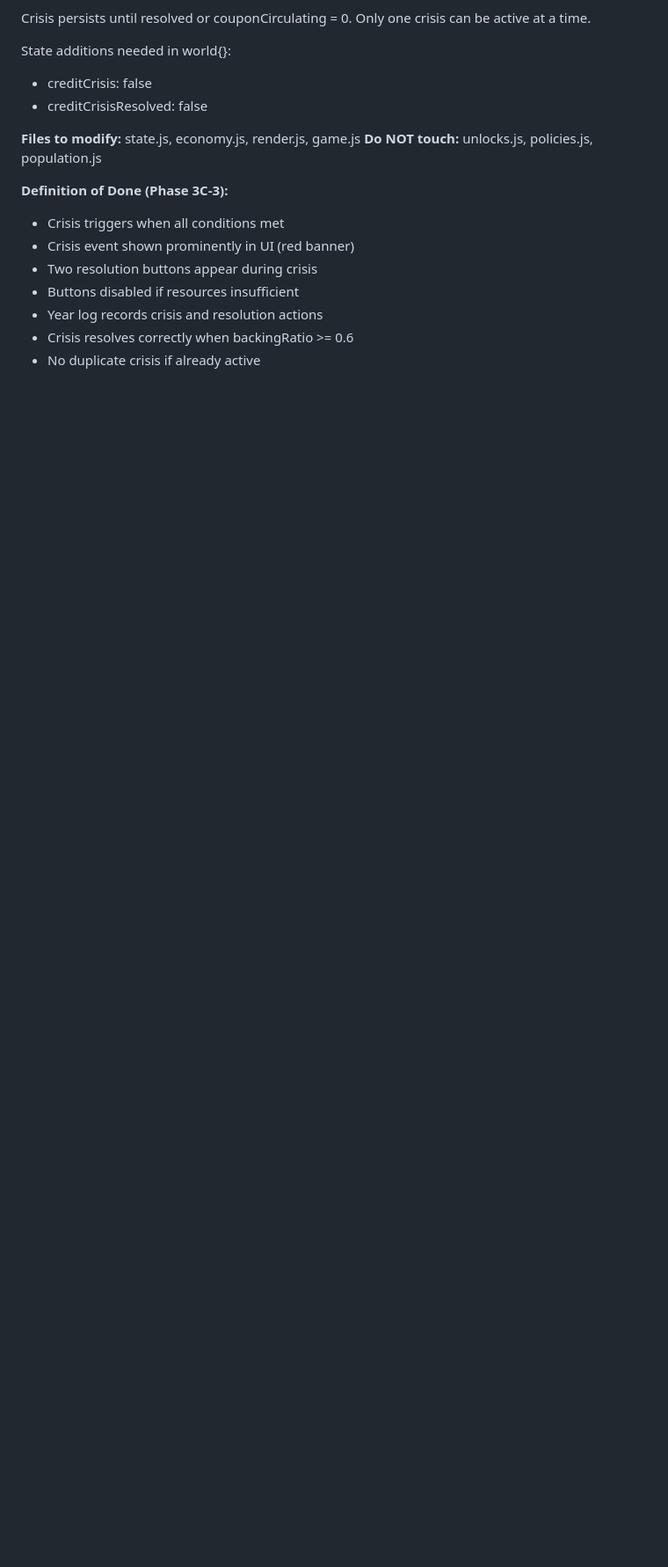
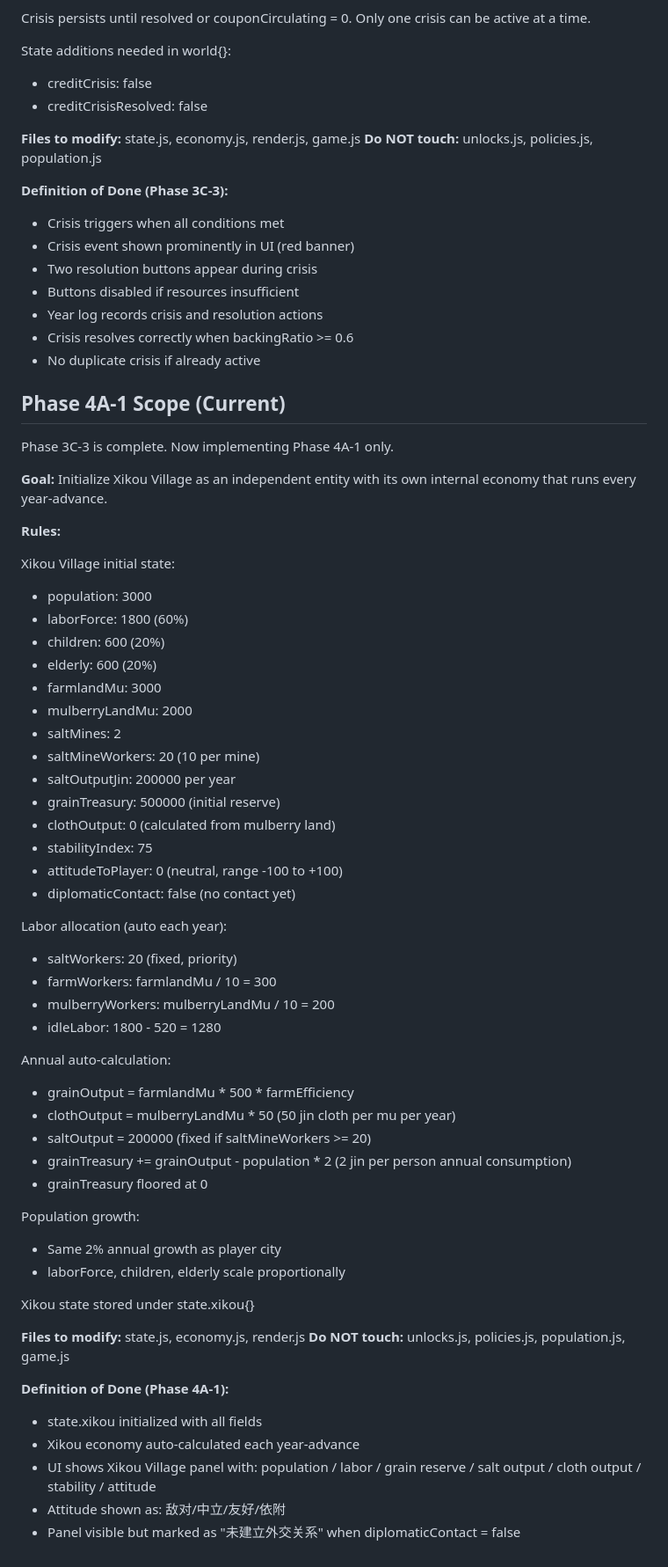
Before and after one commit to Augdgasjkh354-lang/brooks-two, a Markdown page: AGENTS.md, the part around the change. Shown at 88% size. Rendered like a GitHub page; blank space fills up the shorter version.

```diff
--- a/AGENTS.md
+++ b/AGENTS.md
@@ -882,3 +882,62 @@ game.js
 - Year log records crisis and resolution actions
 - Crisis resolves correctly when backingRatio >= 0.6
 - No duplicate crisis if already active
+## Phase 4A-1 Scope (Current)
+
+Phase 3C-3 is complete. Now implementing Phase 4A-1 only.
+
+**Goal:** Initialize Xikou Village as an independent entity
+with its own internal economy that runs every year-advance.
+
+**Rules:**
+
+Xikou Village initial state:
+- population: 3000
+- laborForce: 1800 (60%)
+- children: 600 (20%)
+- elderly: 600 (20%)
+- farmlandMu: 3000
+- mulberryLandMu: 2000
+- saltMines: 2
+- saltMineWorkers: 20 (10 per mine)
+- saltOutputJin: 200000 per year
+- grainTreasury: 500000 (initial reserve)
+- clothOutput: 0 (calculated from mulberry land)
+- stabilityIndex: 75
+- attitudeToPlayer: 0 (neutral, range -100 to +100)
+- diplomaticContact: false (no contact yet)
+
+Labor allocation (auto each year):
+- saltWorkers: 20 (fixed, priority)
+- farmWorkers: farmlandMu / 10 = 300
+- mulberryWorkers: mulberryLandMu / 10 = 200
+- idleLabor: 1800 - 520 = 1280
+
+Annual auto-calculation:
+- grainOutput = farmlandMu * 500 * farmEfficiency
+- clothOutput = mulberryLandMu * 50
+  (50 jin cloth per mu per year)
+- saltOutput = 200000 (fixed if saltMineWorkers >= 20)
+- grainTreasury += grainOutput - population * 2
+  (2 jin per person annual consumption)
+- grainTreasury floored at 0
+
+Population growth:
+- Same 2% annual growth as player city
+- laborForce, children, elderly scale proportionally
+
+Xikou state stored under state.xikou{}
+
+**Files to modify:** state.js, economy.js, render.js
+**Do NOT touch:** unlocks.js, policies.js, population.js,
+game.js
+
+**Definition of Done (Phase 4A-1):**
+- state.xikou initialized with all fields
+- Xikou economy auto-calculated each year-advance
+- UI shows Xikou Village panel with:
+  population / labor / grain reserve / salt output /
+  cloth output / stability / attitude
+- Attitude shown as: 敌对/中立/友好/依附
+- Panel visible but marked as "未建立外交关系"
+  when diplomaticContact = false
```
